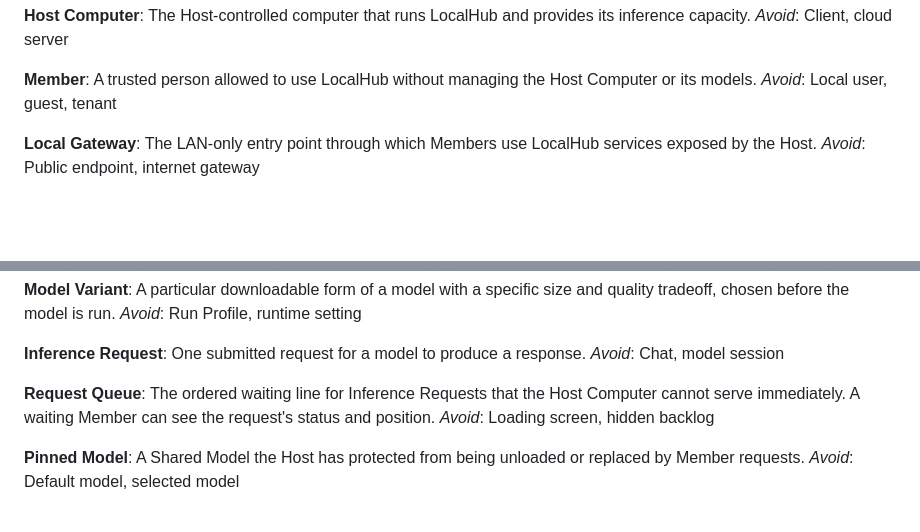
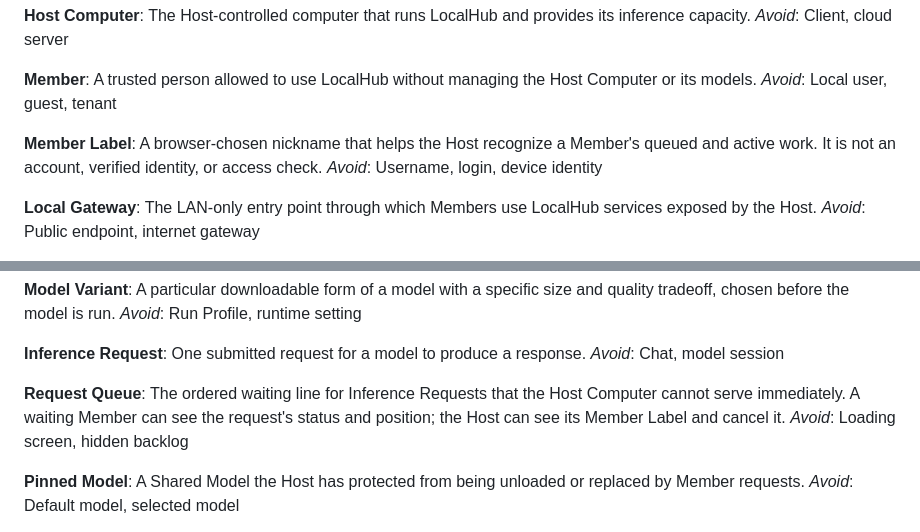
Before and after one commit to scwlkr/LocalHub, a Markdown page: CONTEXT.md, 2 parts joined by grey strips. Drawn GitHub-style; blank space fills up the shorter version.

Commit message:
docs: define non-authenticating member labels

```diff
--- a/CONTEXT.md
+++ b/CONTEXT.md
@@ -24,6 +24,11 @@ _Avoid_: Client, cloud server
 A trusted person allowed to use LocalHub without managing the Host Computer or
 its models.
 _Avoid_: Local user, guest, tenant
+
+**Member Label**:
+A browser-chosen nickname that helps the Host recognize a Member's queued and
+active work. It is not an account, verified identity, or access check.
+_Avoid_: Username, login, device identity
 
 **Local Gateway**:
 The LAN-only entry point through which Members use LocalHub services exposed by
@@ -104,7 +109,8 @@ _Avoid_: Chat, model session
 
 **Request Queue**:
 The ordered waiting line for Inference Requests that the Host Computer cannot
-serve immediately. A waiting Member can see the request's status and position.
+serve immediately. A waiting Member can see the request's status and position;
+the Host can see its Member Label and cancel it.
 _Avoid_: Loading screen, hidden backlog
 
 **Pinned Model**:
```
